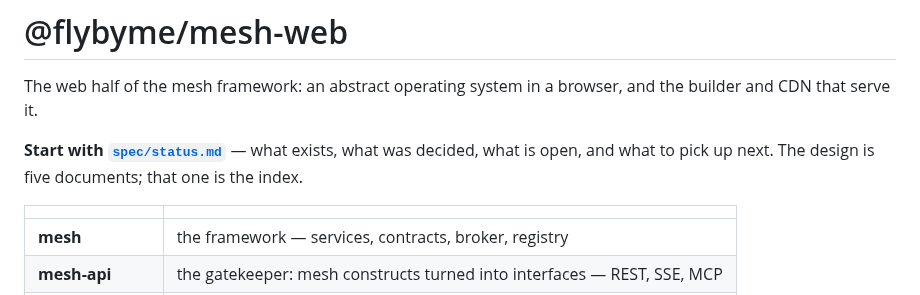
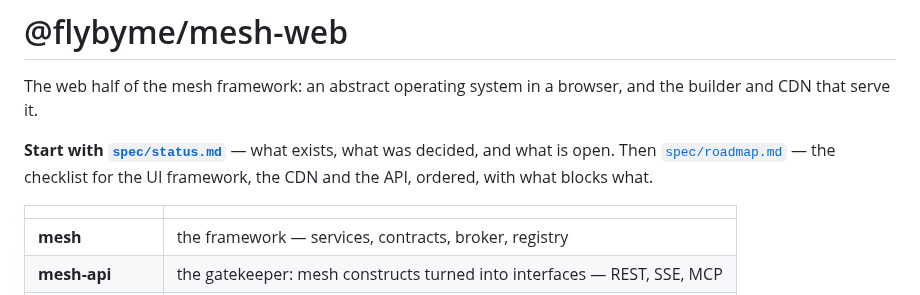
Before and after one commit to FLYBYME/mesh-web, a Markdown page: README.md, the part around the change. GitHub-like rendering.

```diff
--- a/README.md
+++ b/README.md
@@ -3,8 +3,9 @@
 The web half of the mesh framework: an abstract operating system in a browser, and the builder and
 CDN that serve it.
 
-**Start with [`spec/status.md`](./spec/status.md)** — what exists, what was decided, what is open,
-and what to pick up next. The design is five documents; that one is the index.
+**Start with [`spec/status.md`](./spec/status.md)** — what exists, what was decided, and what is
+open. Then [`spec/roadmap.md`](./spec/roadmap.md) — the checklist for the UI framework, the CDN and
+the API, ordered, with what blocks what.
 
 | | |
 |---|---|
```
Also changed, not shown: spec/roadmap.md (added, +353 -0 lines), spec/status.md (+4 -0 lines).
